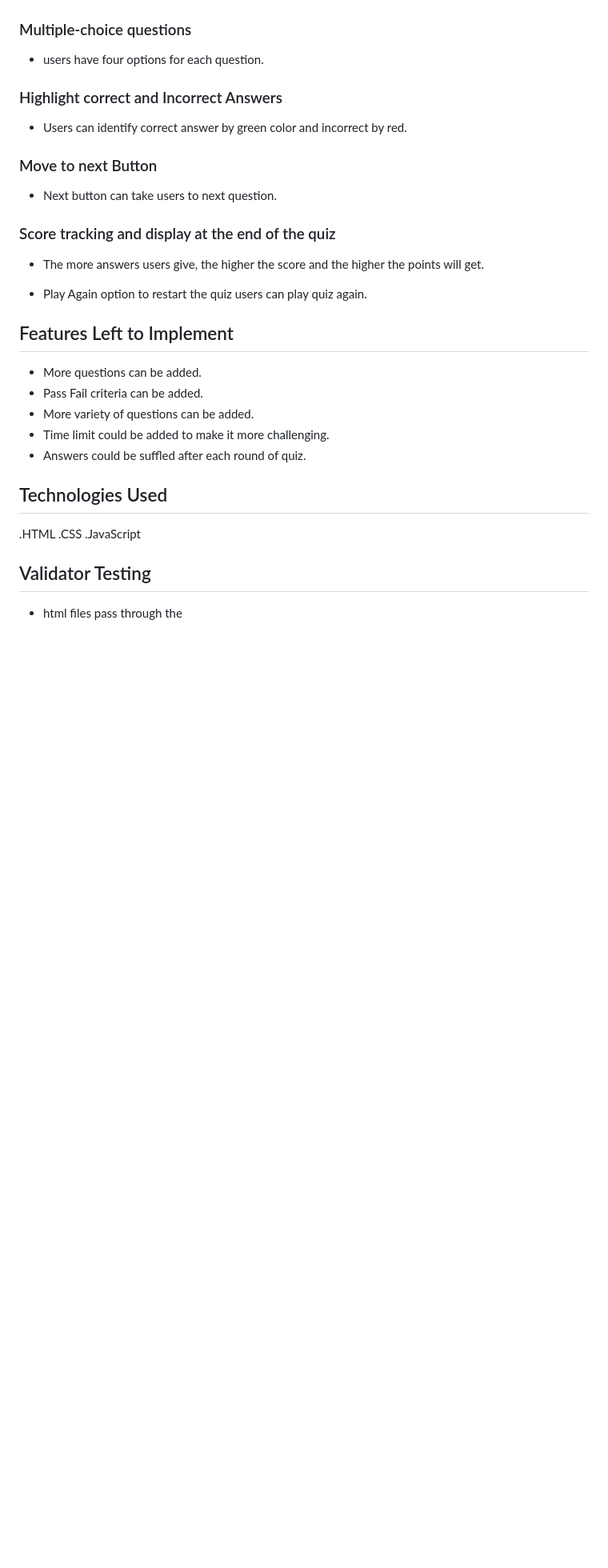
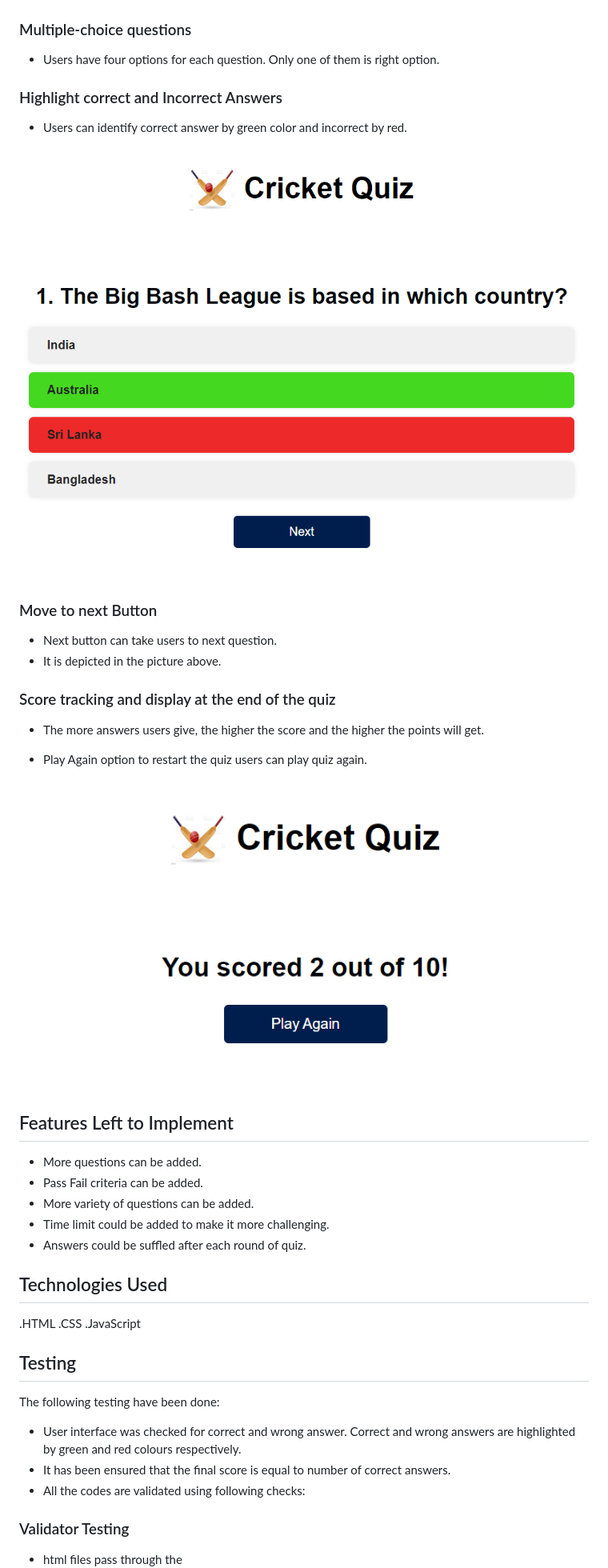
Before and after one commit to pooja-par/Quiz, a Markdown page: README.md, the part around the change printed below. Shown: that part at 80% size. Rendered like a GitHub page; pictures changed too: assets/images/correct_wrong_ans.png (added), assets/images/score.png (added); blank space fills up the shorter version.

Commit message:
readme file is updated with some additional pictures

```diff
--- a/README.md
+++ b/README.md
@@ -10,15 +13,20 @@ The Cricket Quiz is a simple web application that allows users to test their kno
 
 ### Multiple-choice questions
 
-- users have four options for each question.
+- Users have four options for each question. Only one of them is right option.
 
 ### Highlight correct and Incorrect Answers
 
 - Users can identify correct answer by green color and incorrect by red.
 
+![Correct Incorrect Answers](https://github.com/pooja-par/Quiz/blob/main/assets/images/correct_wrong_ans.png)
+
+
+
 ### Move to next Button
 
 - Next button can take users to next question.
+- It is depicted in the picture above.
 
 ### Score tracking and display at the end of the quiz
 
@@ -26,6 +34,8 @@ The Cricket Quiz is a simple web application that allows users to test their kno
 
 - Play Again option to restart the quiz
   users can play quiz again.
+
+![Correct Incorrect Answers](https://github.com/pooja-par/Quiz/blob/main/assets/images/score.png)
 
 ## Features Left to Implement
 
@@ -41,7 +51,15 @@ The Cricket Quiz is a simple web application that allows users to test their kno
 .CSS
 .JavaScript
 
-## Validator Testing
+## Testing
+
+The following testing have been done:
+
+- User interface was checked for correct and wrong answer. Correct and wrong answers are highlighted by green and red colours respectively.
+- It has been ensured that the final score is equal to number of correct answers.
+- All the codes are validated using following checks:
+
+### Validator Testing
 
 - html files pass through the ![W3C validator](https://github.com/pooja-par/Quiz/blob/main/assets/images/html.png)
 
```
Also changed, not shown: other parts of README.md (+11 -8 lines), assets/images/javascript.png (added).
